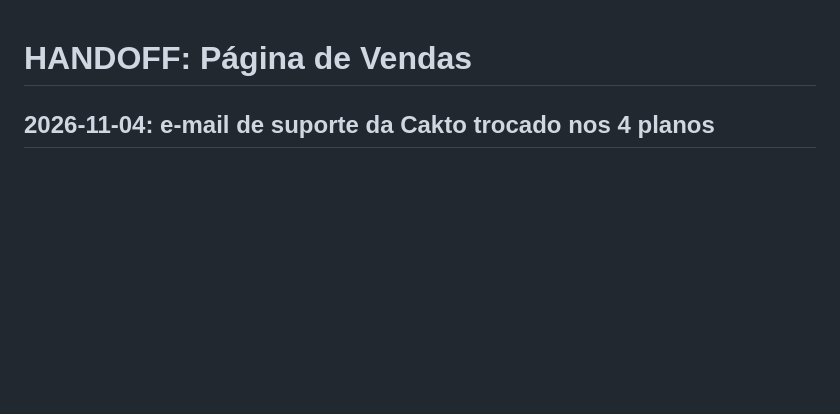
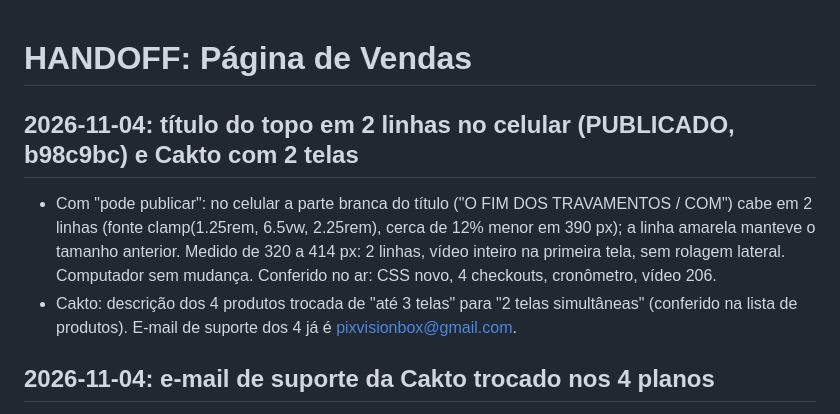
Before and after one commit to visionboxtv/pagina-de-vendas, a Markdown page: HANDOFF.md, the part around the change. Rendered like a GitHub page; blank space fills up the shorter version.

Commit message:
HANDOFF: título em 2 linhas publicado e Cakto com 2 telas
Co-Authored-By: Claude Opus 5.5 <noreply@anthropic.com>

```diff
--- a/HANDOFF.md
+++ b/HANDOFF.md
@@ -1,4 +1,8 @@
 # HANDOFF: Página de Vendas
+
+## 2026-11-04: título do topo em 2 linhas no celular (PUBLICADO, b98c9bc) e Cakto com 2 telas
+- Com "pode publicar": no celular a parte branca do título ("O FIM DOS TRAVAMENTOS / COM") cabe em 2 linhas (fonte clamp(1.25rem, 6.5vw, 2.25rem), cerca de 12% menor em 390 px); a linha amarela manteve o tamanho anterior. Medido de 320 a 414 px: 2 linhas, vídeo inteiro na primeira tela, sem rolagem lateral. Computador sem mudança. Conferido no ar: CSS novo, 4 checkouts, cronômetro, vídeo 206.
+- Cakto: descrição dos 4 produtos trocada de "até 3 telas" para "2 telas simultâneas" (conferido na lista de produtos). E-mail de suporte dos 4 já é pixvisionbox@gmail.com.
 
 ## 2026-11-04: e-mail de suporte da Cakto trocado nos 4 planos
 - Pedido do dono ("pode trocar até a gente criar o comercial"): e-mail de suporte dos 4 produtos na Cakto passou de washington4726 para **pixvisionbox@gmail.com**. Cada troca exige um código de 6 dígitos enviado ao e-mail novo (o dono digitou); campo travado até clicar Alterar > Confirmar > Enviar Código. Conferido em Configurações de cada plano; continuam só os 4 produtos (Anual sem duplicata).
```
